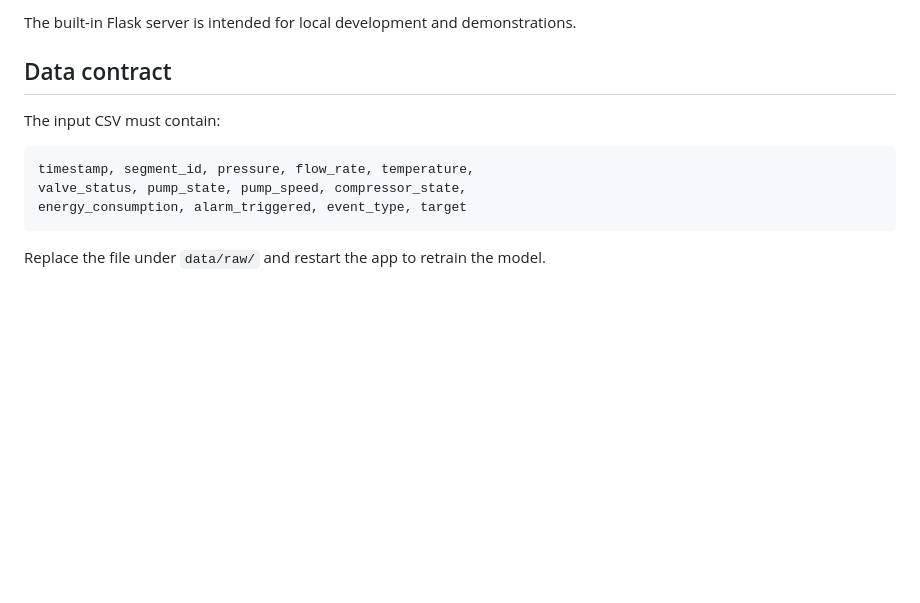
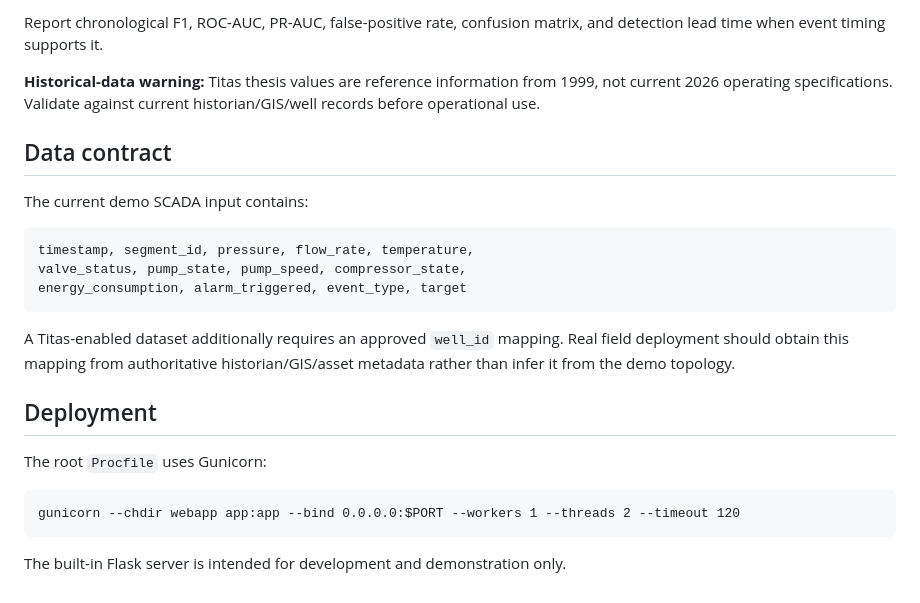
Before and after one commit to SaifAhmed-22/scada-dashboard, a Markdown page: README.md, the part around one of its changes. GitHub-like rendering; blank space fills up the shorter version.

````diff
--- a/README.md
+++ b/README.md
@@ -78,9 +87,11 @@ gunicorn --chdir webapp app:app --bind 0.0.0.0:$PORT --workers 1 --threads 2 --t
 
-The built-in Flask server is intended for local development and demonstrations.
+Report chronological F1, ROC-AUC, PR-AUC, false-positive rate, confusion matrix, and detection lead time when event timing supports it.
+
+**Historical-data warning:** Titas thesis values are reference information from 1999, not current 2026 operating specifications. Validate against current historian/GIS/well records before operational use.
 
 ## Data contract
 
-The input CSV must contain:
+The current demo SCADA input contains:
 
 ```text
 timestamp, segment_id, pressure, flow_rate, temperature,
@@ -88,4 +99,14 @@ valve_status, pump_state, pump_speed, compressor_state,
 energy_consumption, alarm_triggered, event_type, target
 ```
 
-Replace the file under `data/raw/` and restart the app to retrain the model.
+A Titas-enabled dataset additionally requires an approved `well_id` mapping. Real field deployment should obtain this mapping from authoritative historian/GIS/asset metadata rather than infer it from the demo topology.
+
+## Deployment
+
+The root `Procfile` uses Gunicorn:
+
+```text
+gunicorn --chdir webapp app:app --bind 0.0.0.0:$PORT --workers 1 --threads 2 --timeout 120
+```
+
+The built-in Flask server is intended for development and demonstration only.
````
Also changed, not shown: other parts of README.md (+50 -41 lines).
